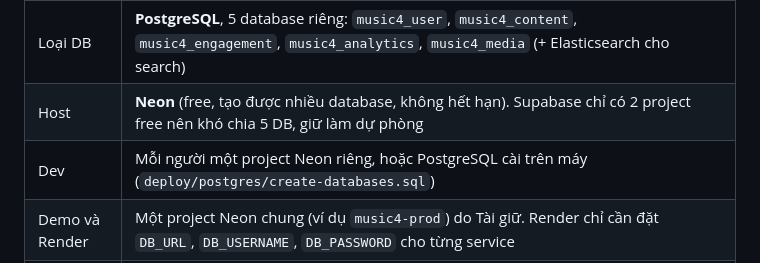
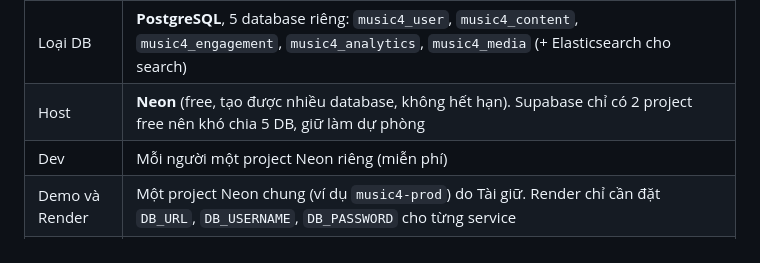
Before and after one commit to music4-mss301/music4_microservice, a Markdown page: docs/MSS301-Team-Plan.md, the part around the change. Rendered like a GitHub page.

Commit message:
chore: update team plan docs

```diff
--- a/docs/MSS301-Team-Plan.md
+++ b/docs/MSS301-Team-Plan.md
@@ -21,7 +21,7 @@ Giảng viên cho phép host DB trên **Supabase hoặc Neon**, nên **bỏ SQL
 | --- | --- |
 | Loại DB | **PostgreSQL**, 5 database riêng: `music4_user`, `music4_content`, `music4_engagement`, `music4_analytics`, `music4_media` (+ Elasticsearch cho search) |
 | Host | **Neon** (free, tạo được nhiều database, không hết hạn). Supabase chỉ có 2 project free nên khó chia 5 DB, giữ làm dự phòng |
-| Dev | Mỗi người một project Neon riêng, hoặc PostgreSQL cài trên máy (`deploy/postgres/create-databases.sql`) |
+| Dev | Mỗi người một project Neon riêng (miễn phí) |
 | Demo và Render | Một project Neon chung (ví dụ `music4-prod`) do Tài giữ. Render chỉ cần đặt `DB_URL`, `DB_USERNAME`, `DB_PASSWORD` cho từng service |
 | Docker | Chỉ còn RabbitMQ, Elasticsearch, AI-service và (sau này) các container service. **Không còn container DB** |
 | Việc bỏ | Không cần đăng ký Azure, không cần `azure-init.sql`, không còn xung đột cổng 1433 |
```
